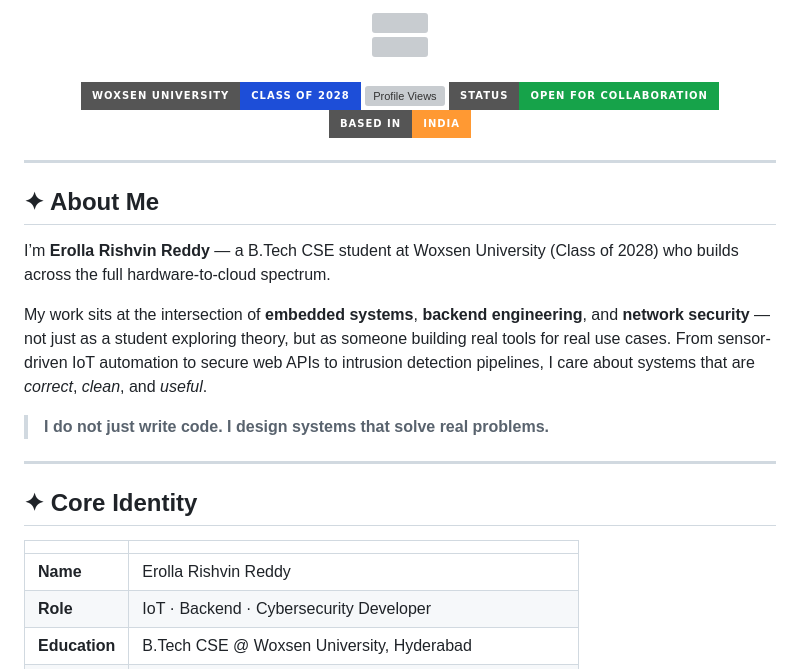
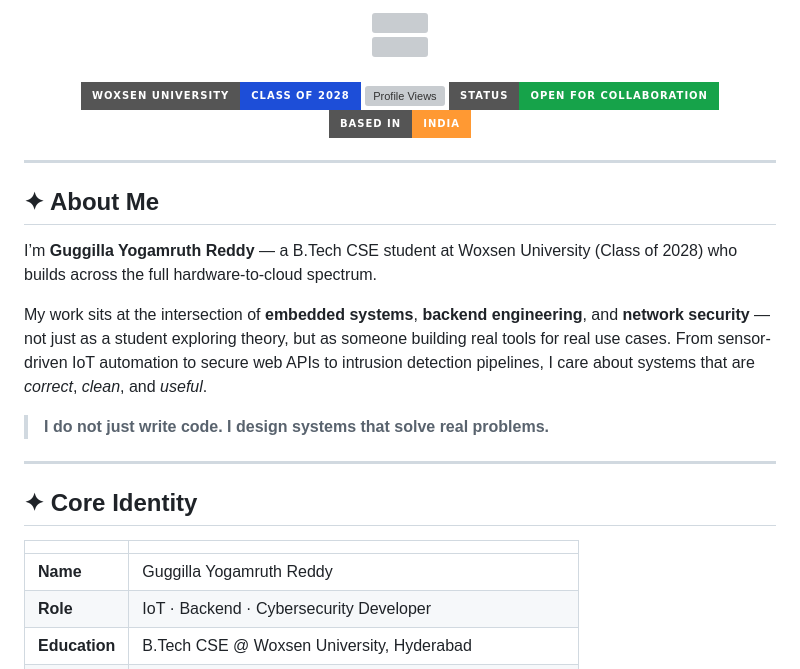
Before and after one commit to YogamruthReddy/YogamruthReddy, a Markdown page: README.md, the part around one of its changes. Rendered like a GitHub page; badges without logos; grey boxes are pictures that could not be loaded.

```diff
--- a/README.md
+++ b/README.md
@@ -25,7 +25,7 @@
 
 ## ✦ About Me
 
-I’m **Erolla Rishvin Reddy** — a B.Tech CSE student at Woxsen University (Class of 2028) who builds across the full hardware-to-cloud spectrum.
+I’m **Guggilla Yogamruth Reddy** — a B.Tech CSE student at Woxsen University (Class of 2028) who builds across the full hardware-to-cloud spectrum.
 
 My work sits at the intersection of **embedded systems**, **backend engineering**, and **network security** — not just as a student exploring theory, but as someone building real tools for real use cases. From sensor-driven IoT automation to secure web APIs to intrusion detection pipelines, I care about systems that are *correct*, *clean*, and *useful*.
 
@@ -37,7 +37,7 @@ My work sits at the intersection of **embedded systems**, **backend engineering*
 
 |             |                                                          |
 |-------------|----------------------------------------------------------|
-|**Name**     |Erolla Rishvin Reddy                                      |
+|**Name**     |Guggilla Yogamruth Reddy                                      |
 |**Role**     |IoT · Backend · Cybersecurity Developer                   |
 |**Education**|B.Tech CSE @ Woxsen University, Hyderabad                 |
 |**Focus**    |Secure intelligent systems, automation, scalable logic    |
```
Also changed, not shown: other parts of README.md (+4 -4 lines).
